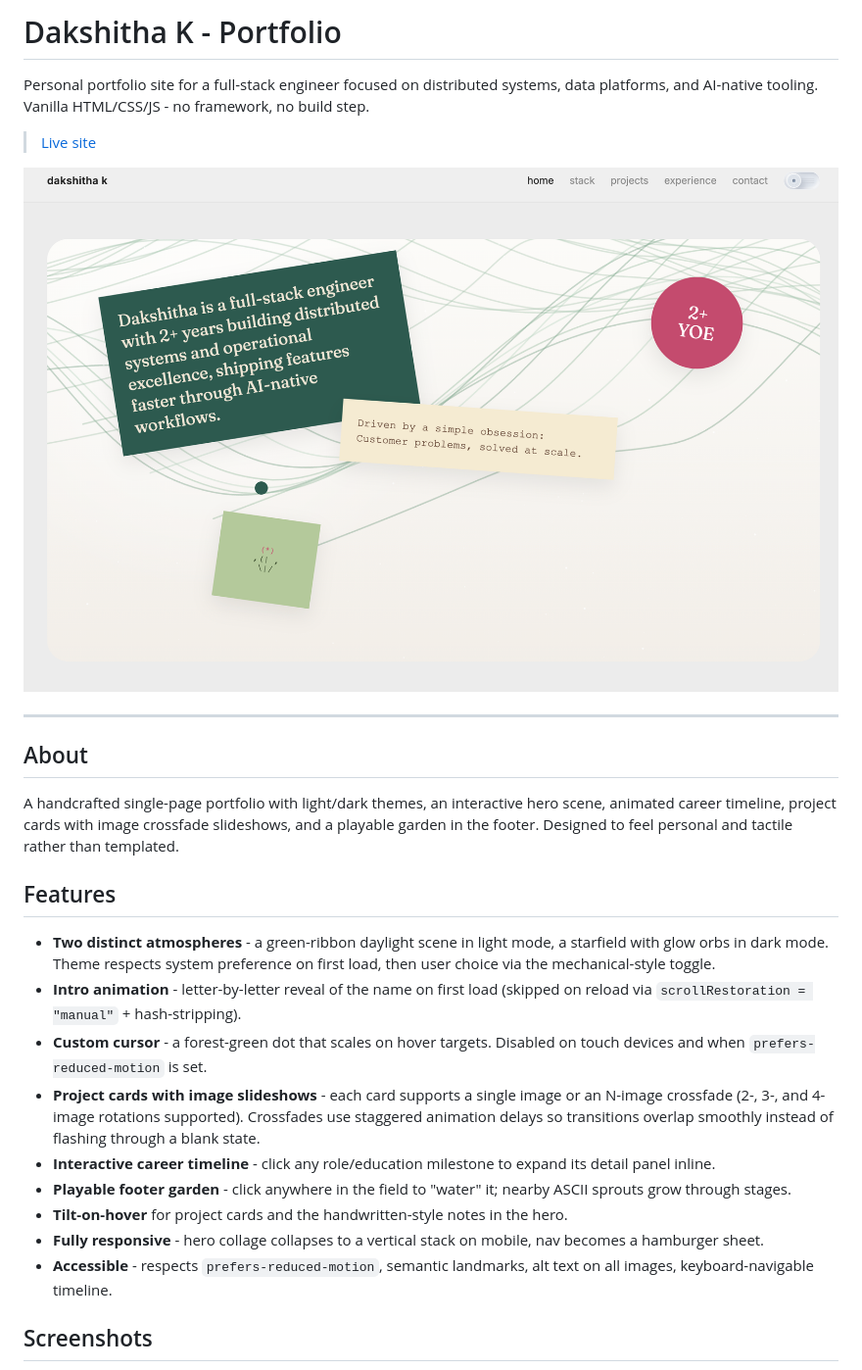
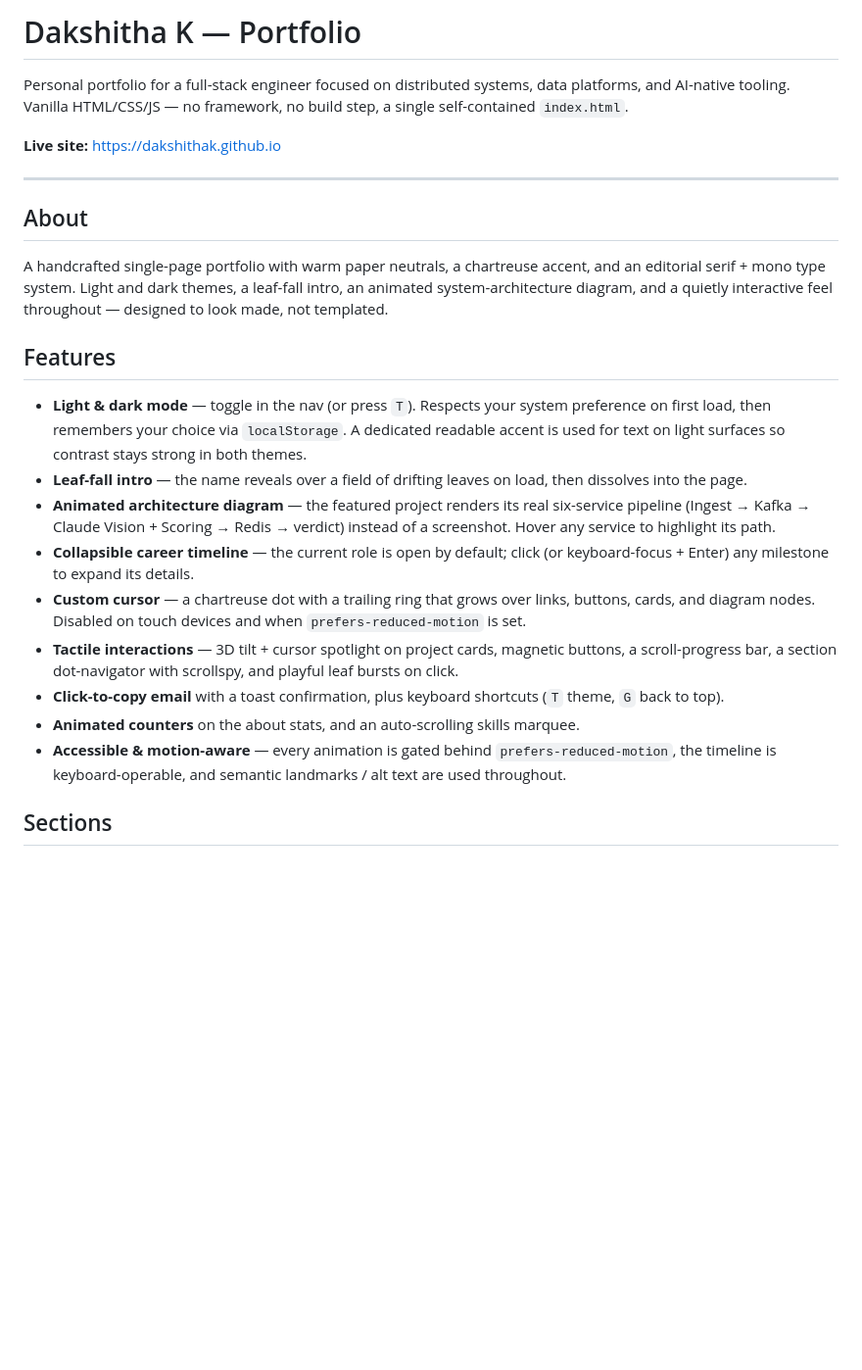
Before and after one commit to DakshithaK/dakshithaK.github.io, a Markdown page: README.md, the part around one of its changes. Shown at 98% size. Drawn GitHub-style; blank space fills up the shorter version.

Commit message:
Revise README for portfolio project (#19)
Updated portfolio description and features for clarity and detail.

```diff
--- a/README.md
+++ b/README.md
@@ -1,28 +1,26 @@
-# Dakshitha K - Portfolio
+# Dakshitha K — Portfolio
 
-Personal portfolio site for a full-stack engineer focused on distributed systems, data platforms, and AI-native tooling. Vanilla HTML/CSS/JS - no framework, no build step.
+Personal portfolio for a full-stack engineer focused on distributed systems, data platforms, and AI-native tooling. Vanilla HTML/CSS/JS — no framework, no build step, a single self-contained `index.html`.
 
-> [Live site](https://dakshithak.github.io/)
-
-![Hero - light mode](docs/screenshots/home_light.png)
+**Live site:** https://dakshithak.github.io
 
 ---
 
 ## About
 
-A handcrafted single-page portfolio with light/dark themes, an interactive hero scene, animated career timeline, project cards with image crossfade slideshows, and a playable garden in the footer. Designed to feel personal and tactile rather than templated.
+A handcrafted single-page portfolio with warm paper neutrals, a chartreuse accent, and an editorial serif + mono type system. Light and dark themes, a leaf-fall intro, an animated system-architecture diagram, and a quietly interactive feel throughout — designed to look made, not templated.
 
 ## Features
 
-- **Two distinct atmospheres** - a green-ribbon daylight scene in light mode, a starfield with glow orbs in dark mode. Theme respects system preference on first load, then user choice via the mechanical-style toggle.
-- **Intro animation** - letter-by-letter reveal of the name on first load (skipped on reload via `scrollRestoration = "manual"` + hash-stripping).
-- **Custom cursor** - a forest-green dot that scales on hover targets. Disabled on touch devices and when `prefers-reduced-motion` is set.
-- **Project cards with image slideshows** - each card supports a single image or an N-image crossfade (2-, 3-, and 4-image rotations supported). Crossfades use staggered animation delays so transitions overlap smoothly instead of flashing through a blank state.
-- **Interactive career timeline** - click any role/education milestone to expand its detail panel inline.
-- **Playable footer garden** - click anywhere in the field to "water" it; nearby ASCII sprouts grow through stages.
-- **Tilt-on-hover** for project cards and the handwritten-style notes in the hero.
-- **Fully responsive** - hero collage collapses to a vertical stack on mobile, nav becomes a hamburger sheet.
-- **Accessible** - respects `prefers-reduced-motion`, semantic landmarks, alt text on all images, keyboard-navigable timeline.
+- **Light & dark mode** — toggle in the nav (or press `T`). Respects your system preference on first load, then remembers your choice via `localStorage`. A dedicated readable accent is used for text on light surfaces so contrast stays strong in both themes.
+- **Leaf-fall intro** — the name reveals over a field of drifting leaves on load, then dissolves into the page.
+- **Animated architecture diagram** — the featured project renders its real six-service pipeline (Ingest → Kafka → Claude Vision + Scoring → Redis → verdict) instead of a screenshot. Hover any service to highlight its path.
+- **Collapsible career timeline** — the current role is open by default; click (or keyboard-focus + Enter) any milestone to expand its details.
+- **Custom cursor** — a chartreuse dot with a trailing ring that grows over links, buttons, cards, and diagram nodes. Disabled on touch devices and when `prefers-reduced-motion` is set.
+- **Tactile interactions** — 3D tilt + cursor spotlight on project cards, magnetic buttons, a scroll-progress bar, a section dot-navigator with scrollspy, and playful leaf bursts on click.
+- **Click-to-copy email** with a toast confirmation, plus keyboard shortcuts (`T` theme, `G` back to top).
+- **Animated counters** on the about stats, and an auto-scrolling skills marquee.
+- **Accessible & motion-aware** — every animation is gated behind `prefers-reduced-motion`, the timeline is keyboard-operable, and semantic landmarks / alt text are used throughout.
 
-## Screenshots
+## Sections
 
```
Also changed, not shown: other parts of README.md (+9 -11 lines).
